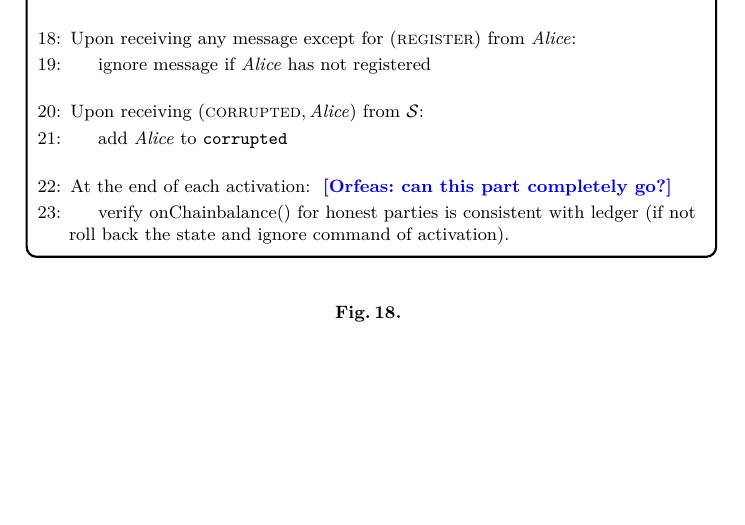
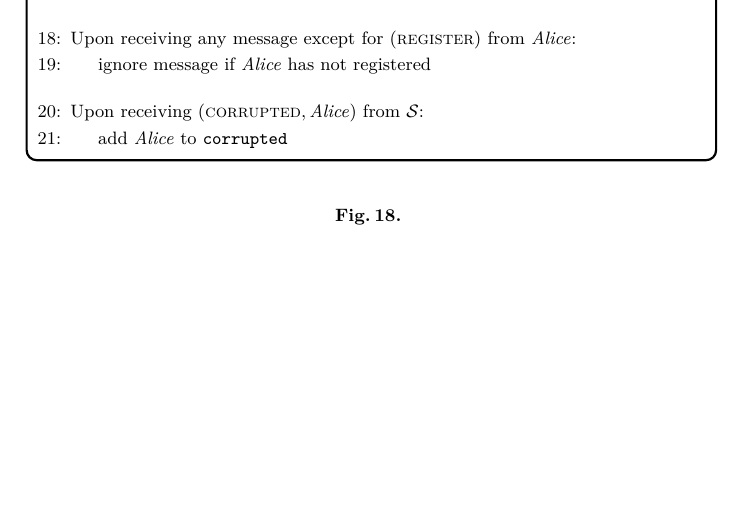
Before and after one commit to OrfeasLitos/PaymentChannels, a LaTeX paper (src/paymentChannels.tex, which reads src/payfunc.tex): part of page 20 of 44, cut so that both start at the same text. Compiled offline with pdfLaTeX.

Commit message:
Remove redundant balance verification

```diff
--- a/src/payfunc.tex
+++ b/src/payfunc.tex
@@ -125,14 +125,6 @@
         \simulator:
         \Indent
           \State add \alice{} to \texttt{corrupted}
-        \EndIndent
-        \Statex
-
-        \State At the end of each activation: \orfeas{can this part completely
-        go?}
-        \Indent
-          \State verify onChainbalance() for honest parties is consistent with
-          ledger (if not roll back the state and ignore command of activation).
         \EndIndent
       \end{algorithmic}
     \end{systembox}
```
